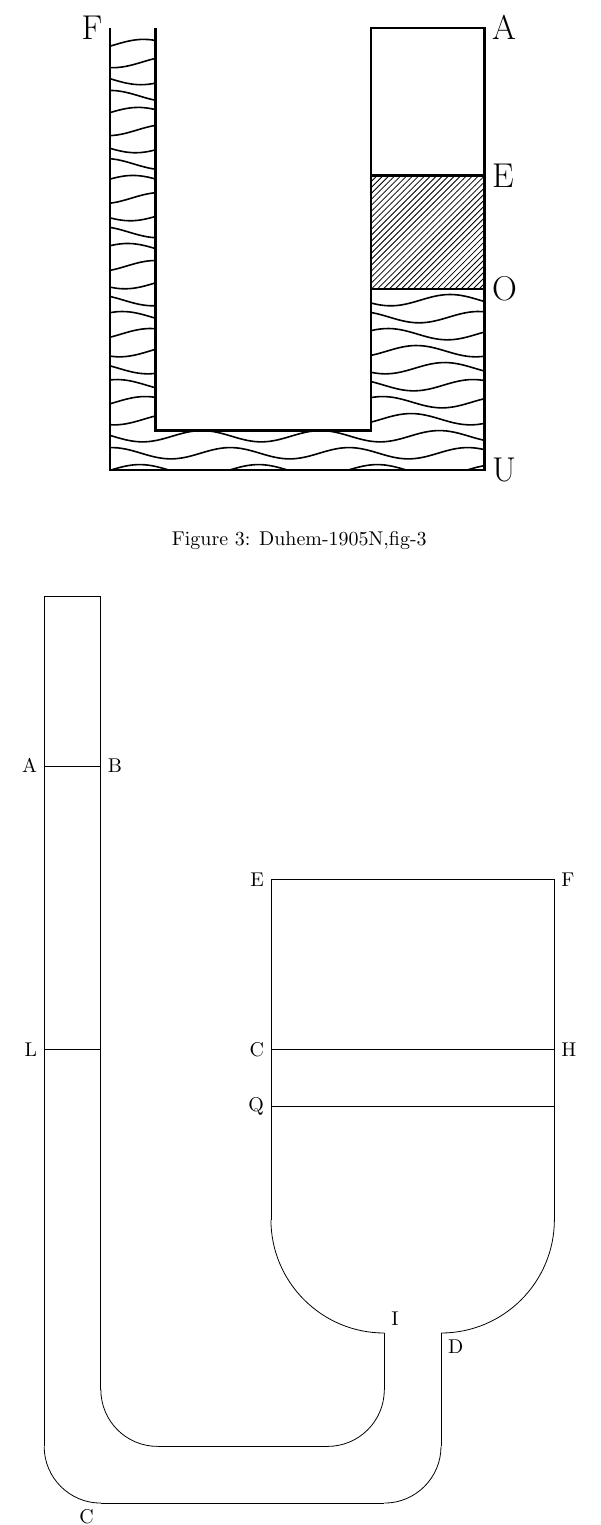
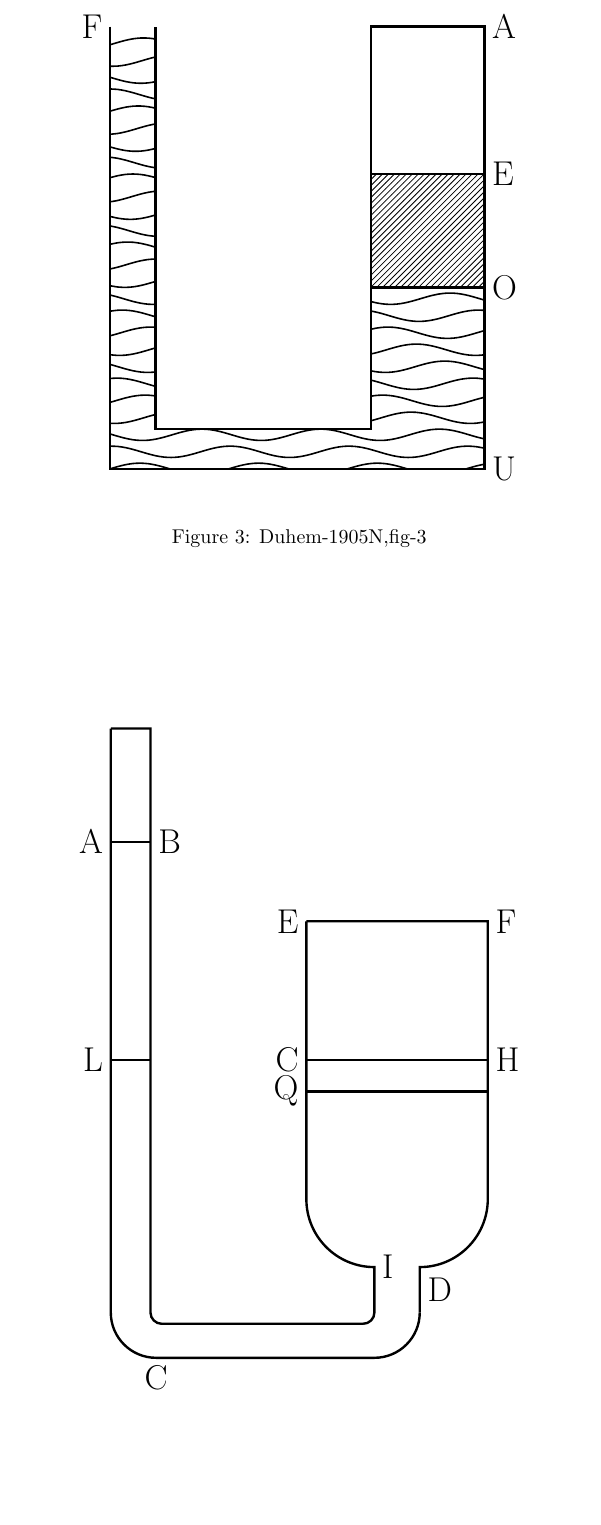
Before and after one commit to sgarciav/latex_docs, a LaTeX document (papers/upwork/TikZFigures/TikZFigures.tex): part of page 2 of 2, cut so that both start at the same text, the shorter picture padded with empty space. Compiled offline with pdfLaTeX.

Commit message:
Completed the upwork project

```diff
--- a/papers/upwork/TikZFigures/TikZFigures.tex
+++ b/papers/upwork/TikZFigures/TikZFigures.tex
@@ -263,31 +263,24 @@
 \begin{center}
 \begin{tikzpicture}[auto, node distance=2.7cm, >=latex']
 
-  \tikzmath{\ymax = 16; \b = 1; \tmax = 11;}
+  \tikzmath{\ymax = 11; \b = 0.7; \xmax = 5; \width = 0.7; \th = 6.4;}
+  \tikzmath{\lt = \xmax - \width/2;}
+  \tikzmath{\rt = \xmax - \width/2;}
+  \tikzmath{\r1 = 0.8; \r2 = 1.2; \r3 = 1 - \r1;}
 
   % % comment out
   % \draw[step=1cm,gray,very thin] (0,0) grid (10,\ymax);
 
-  \draw (1,\b) -- (1,\ymax) -- (2,\ymax) -- (2,\b+1);
-  \draw (1,\b) arc (180 : 270 : 1cm) node[below left]{C};
-  \draw (2,\b+1) arc (180 : 270 : 1cm);
+  \draw[very thick] (0,\ymax) -- (0,\b) arc (180 : 270 : \r1) node[below]{\LARGE C} -- (\rt,\b-\r1) arc (270 : 360 : \r1);
+  \draw[very thick] (\rt+\r1,\b) -- node[right]{\LARGE D} (\rt+\r1,\r1+\b) arc (270 : 360 : \r2) -- (\rt+\r1+\r2,\r2+\th) node[right]{\LARGE F} -- (\lt-\r2,\r2+\th);
+  \draw[very thick] (\lt-\r2,\r2+\th) node[left]{\LARGE E} -- (\lt-\r2,\r1+\r2+\b) arc(180 : 270 : \r2) node[right]{\LARGE I} -- (\lt,\b) arc(360 : 270 : \r3);
+  \draw[very thick] (\lt-\r3,\b-\r3) -- (\b+\r3,\b-\r3) arc (270 : 180 : \r3) -- (\b,\ymax) -- (0,\ymax);
 
-  \draw (2,\b-1) -- (7,\b-1);
-  \draw (7,\b-1) arc (270 : 360 : 1cm);
+  \draw[very thick] (\lt-\r2,\r1+0.6+\th/2) node[left]{\LARGE Q} -- (\lt-\r2+\r2*2+0.8,\r1+0.6+\th/2);
+  \draw[very thick] (\lt-\r2,\r1+0.6+\th/2+0.55) node[left]{\LARGE C} -- (\lt-\r2+\r2*2+0.8,\r1+0.6+\th/2+0.55) node[right]{\LARGE H};
 
-  \draw (3,\b) -- (6,\b);
-  \draw (6,\b) arc (270 : 360 : 1cm);
-
-  \draw (7,\b+1) -- (7,\b+2) node[above right]{I};
-  \draw (7,\b+2) arc (270 : 180 : 2cm);
-
-  \draw (8,\b) -- (8,\b+2) node[below right]{D};
-  \draw (8,\b+2) arc (270 : 360 : 2cm);
-
-  \draw (5,\b+4) -- (5,\tmax) node[left]{E} -- (10,\tmax) node[right]{F} -- (10,\b+4);
-  \draw (5,7) -- (5,8) node[left]{C} -- (10,8) node[right]{H} -- (10,7) -- (5,7) node[left]{Q};
-  \draw (1,8) node[left]{L} -- (2,8);
-  \draw (1,\ymax-3) node[left]{A} -- (2,\ymax-3) node[right]{B};
+  \draw[very thick] (0,\ymax-2) node[left]{\LARGE A} -- (\b,\ymax-2) node[right]{\LARGE B};
+  \draw[very thick] (0,\r1+0.6+\th/2+0.55) node[left]{\LARGE L} -- (\b,\r1+0.6+\th/2+0.55);
 
 \end{tikzpicture}
 \end{center}
```
Also changed, not shown: papers/upwork/TikZFigures/TikZFigures.pdf.
